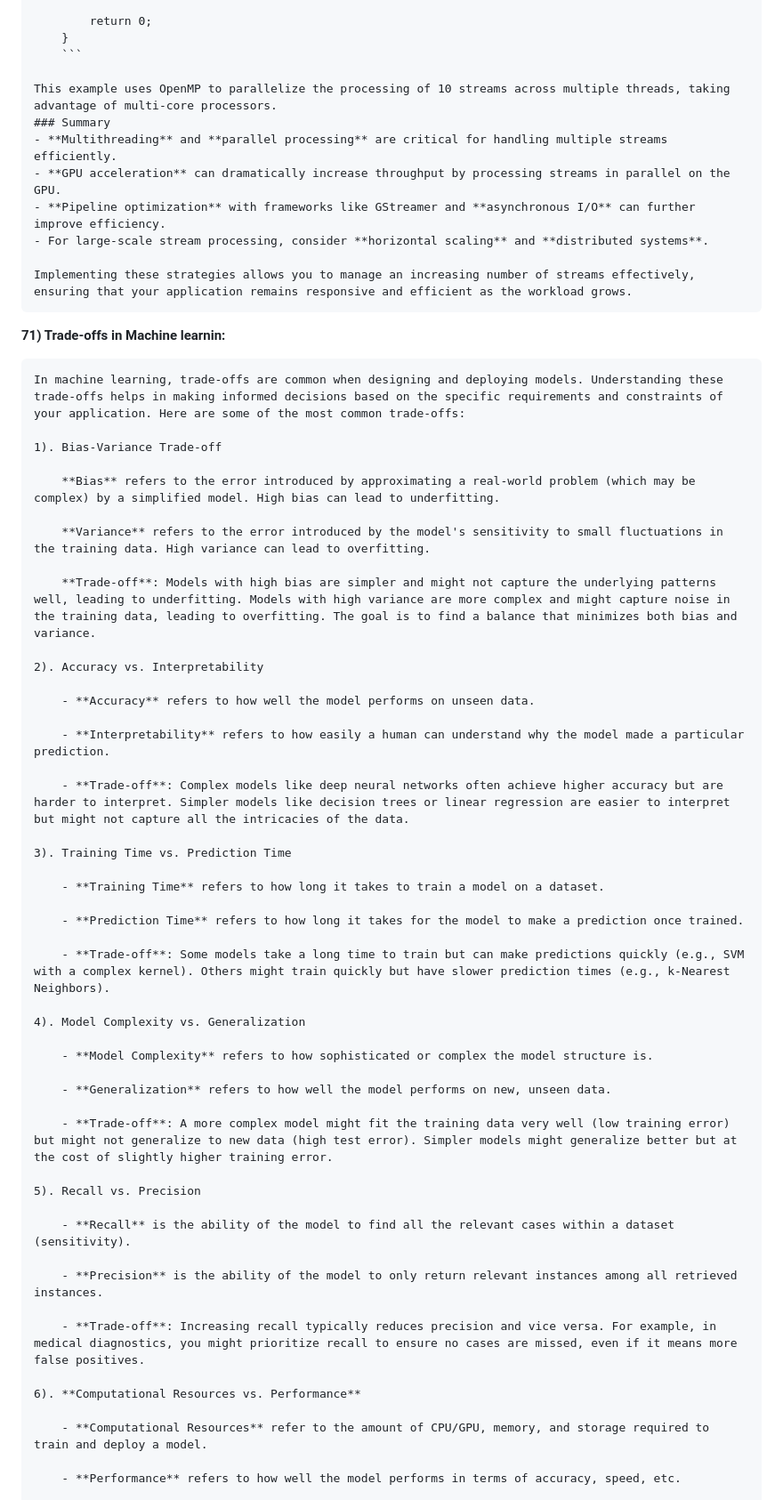
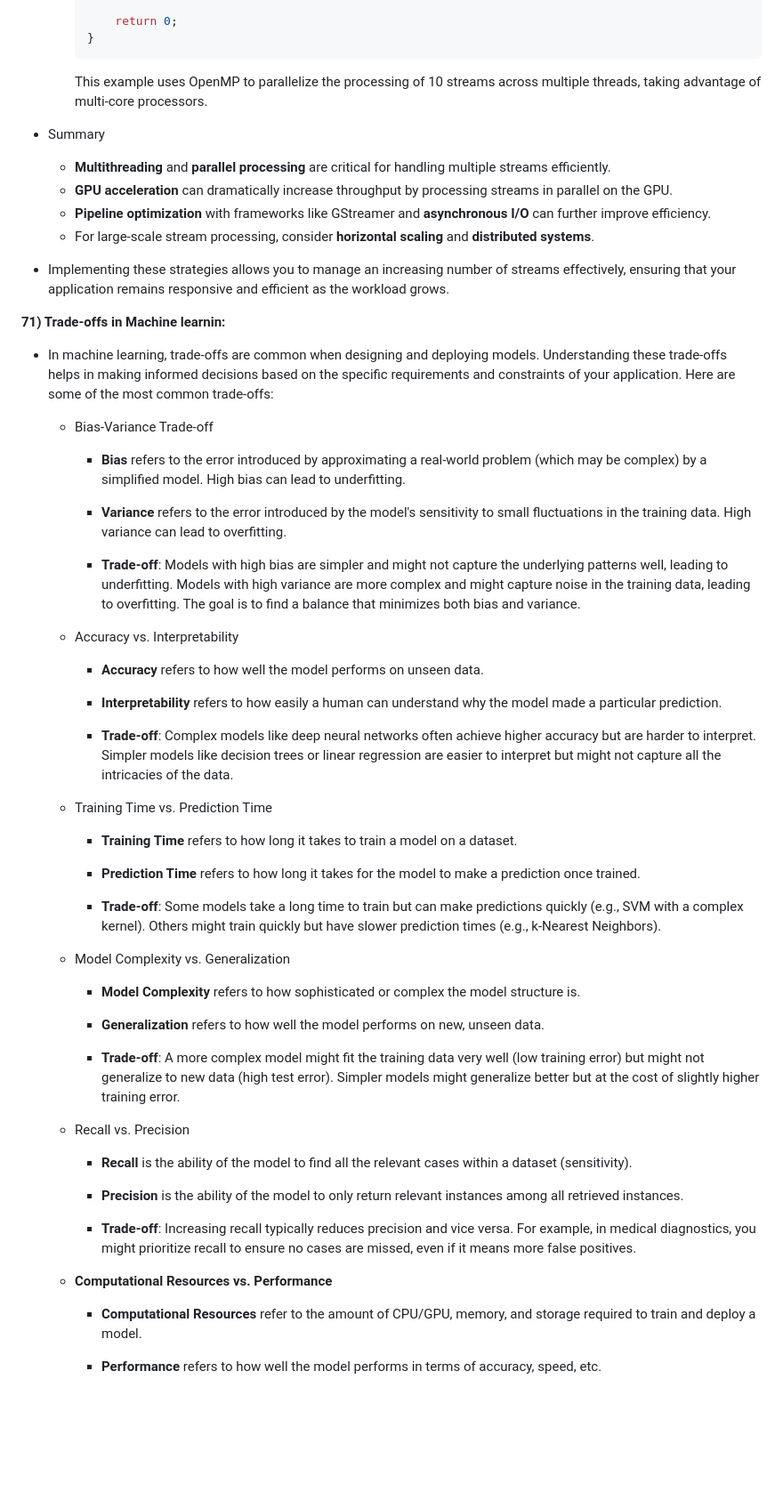
Before and after one commit to amarnathreddy0201/amarnathreddy0201, a Markdown page: README.md, the part around the change printed below. Shown: that part at 89% size. Rendered like a GitHub page; blank space fills up the shorter version.

````diff
--- a/README.md
+++ b/README.md
@@ -1847,29 +1849,30 @@ Negative  |		|		  |
         }
         ```
 
-    This example uses OpenMP to parallelize the processing of 10 streams across multiple threads, taking advantage of multi-core processors.
-    ### Summary
+        This example uses OpenMP to parallelize the processing of 10 streams across multiple threads, taking advantage of multi-core processors.
+
+- Summary
     - **Multithreading** and **parallel processing** are critical for handling multiple streams efficiently.
     - **GPU acceleration** can dramatically increase throughput by processing streams in parallel on the GPU.
     - **Pipeline optimization** with frameworks like GStreamer and **asynchronous I/O** can further improve efficiency.
     - For large-scale stream processing, consider **horizontal scaling** and **distributed systems**.
 
-    Implementing these strategies allows you to manage an increasing number of streams effectively, ensuring that your application remains responsive and efficient as the workload grows.
+- Implementing these strategies allows you to manage an increasing number of streams effectively, ensuring that your application remains responsive and efficient as the workload grows.
 
 
 **71) Trade-offs in Machine learnin:**
 
-    In machine learning, trade-offs are common when designing and deploying models. Understanding these trade-offs helps in making informed decisions based on the specific requirements and constraints of your application. Here are some of the most common trade-offs:
-
-    1). Bias-Variance Trade-off
-
-        **Bias** refers to the error introduced by approximating a real-world problem (which may be complex) by a simplified model. High bias can lead to underfitting.
-
-        **Variance** refers to the error introduced by the model's sensitivity to small fluctuations in the training data. High variance can lead to overfitting.
-
-        **Trade-off**: Models with high bias are simpler and might not capture the underlying patterns well, leading to underfitting. Models with high variance are more complex and might capture noise in the training data, leading to overfitting. The goal is to find a balance that minimizes both bias and variance.
-
-    2). Accuracy vs. Interpretability
+- In machine learning, trade-offs are common when designing and deploying models. Understanding these trade-offs helps in making informed decisions based on the specific requirements and constraints of your application. Here are some of the most common trade-offs:
+
+    - Bias-Variance Trade-off
+
+        - **Bias** refers to the error introduced by approximating a real-world problem (which may be complex) by a simplified model. High bias can lead to underfitting.
+
+        - **Variance** refers to the error introduced by the model's sensitivity to small fluctuations in the training data. High variance can lead to overfitting.
+
+        - **Trade-off**: Models with high bias are simpler and might not capture the underlying patterns well, leading to underfitting. Models with high variance are more complex and might capture noise in the training data, leading to overfitting. The goal is to find a balance that minimizes both bias and variance.
+
+    - Accuracy vs. Interpretability
 
         - **Accuracy** refers to how well the model performs on unseen data.
 
@@ -1877,7 +1880,7 @@ Negative  |		|		  |
 
         - **Trade-off**: Complex models like deep neural networks often achieve higher accuracy but are harder to interpret. Simpler models like decision trees or linear regression are easier to interpret but might not capture all the intricacies of the data.
 
-    3). Training Time vs. Prediction Time
+    - Training Time vs. Prediction Time
 
         - **Training Time** refers to how long it takes to train a model on a dataset.
 
@@ -1885,7 +1888,7 @@ Negative  |		|		  |
 
         - **Trade-off**: Some models take a long time to train but can make predictions quickly (e.g., SVM with a complex kernel). Others might train quickly but have slower prediction times (e.g., k-Nearest Neighbors).
 
-    4). Model Complexity vs. Generalization
+    - Model Complexity vs. Generalization
 
         - **Model Complexity** refers to how sophisticated or complex the model structure is.
 
@@ -1893,7 +1896,7 @@ Negative  |		|		  |
 
         - **Trade-off**: A more complex model might fit the training data very well (low training error) but might not generalize to new data (high test error). Simpler models might generalize better but at the cost of slightly higher training error.
 
-    5). Recall vs. Precision
+    - Recall vs. Precision
 
         - **Recall** is the ability of the model to find all the relevant cases within a dataset (sensitivity).
 
@@ -1901,7 +1904,7 @@ Negative  |		|		  |
 
         - **Trade-off**: Increasing recall typically reduces precision and vice versa. For example, in medical diagnostics, you might prioritize recall to ensure no cases are missed, even if it means more false positives.
 
-    6). **Computational Resources vs. Performance**
+    - **Computational Resources vs. Performance**
 
         - **Computational Resources** refer to the amount of CPU/GPU, memory, and storage required to train and deploy a model.
 
````
Also changed, not shown: other parts of README.md (+191 -173 lines).
